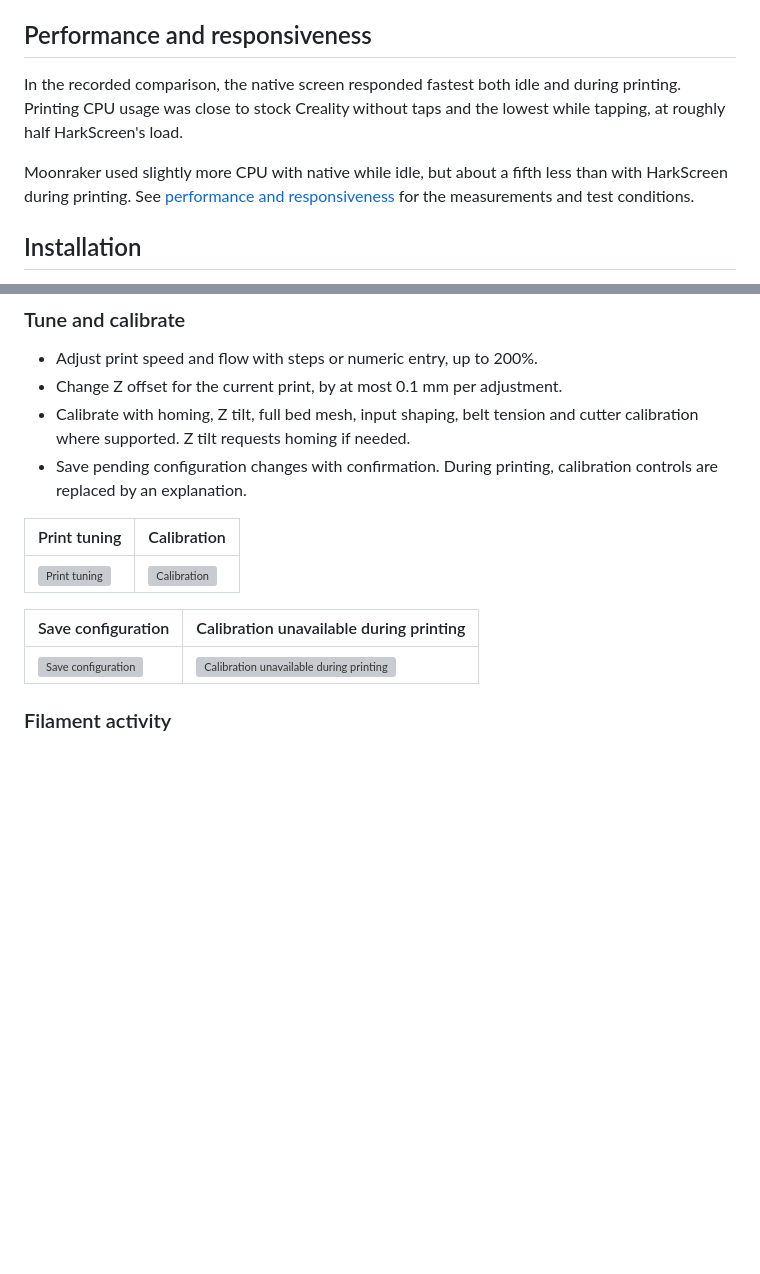
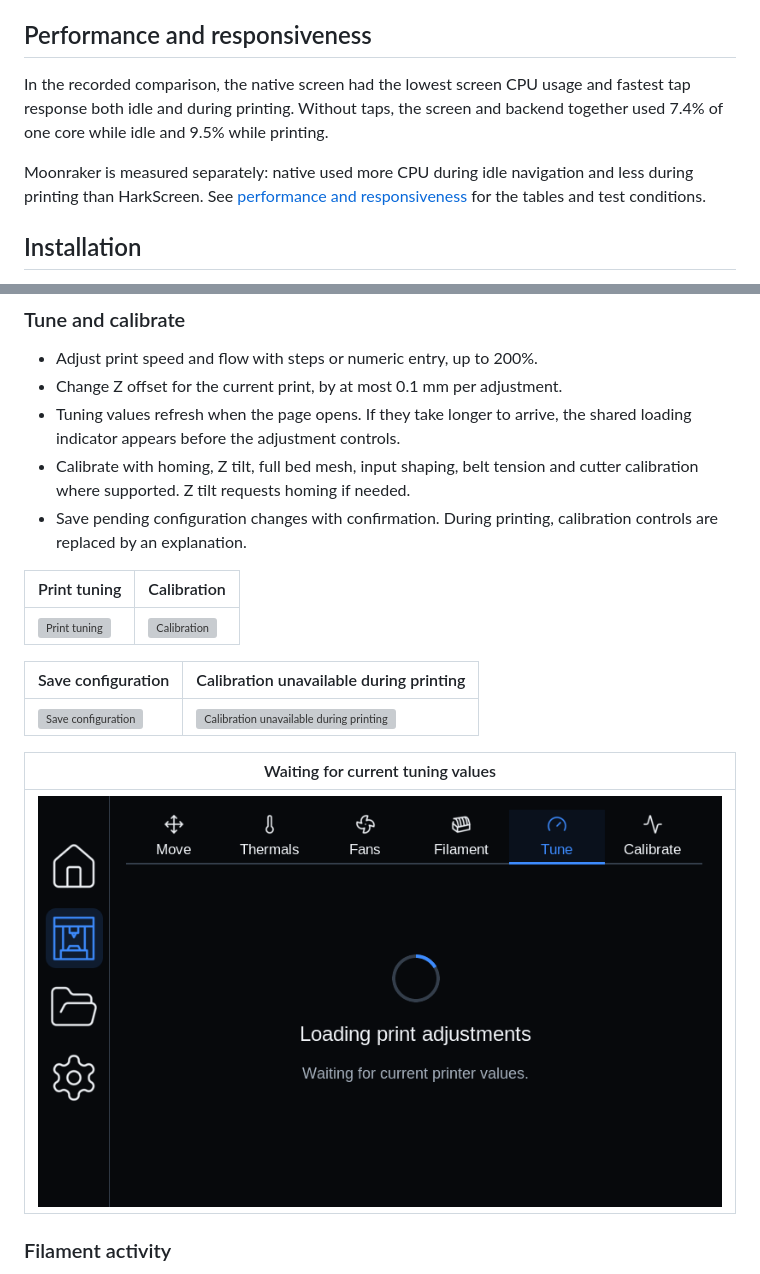
Before and after one commit to carmanspb/K2-OpenKlipper-Touchscreen, a Markdown page: README.md, 2 parts joined by grey strips. GitHub-like rendering; pictures changed too: screenshots/tune-loading.png (added); blank space fills up the shorter version; grey boxes are pictures that could not be loaded.

Commit message:
Update performance measurements and document Tune loading

```diff
--- a/README.md
+++ b/README.md
@@ -8,13 +8,13 @@ Screenshots show the native application with example data.
 
 ## Performance and responsiveness
 
-In the recorded comparison, the native screen responded fastest both idle and
-during printing. Printing CPU usage was close to stock Creality without taps
-and the lowest while tapping, at roughly half HarkScreen's load.
+In the recorded comparison, the native screen had the lowest screen CPU usage
+and fastest tap response both idle and during printing. Without taps, the screen
+and backend together used 7.4% of one core while idle and 9.5% while printing.
 
-Moonraker used slightly more CPU with native while idle, but about a fifth less
-than with HarkScreen during printing. See [performance and responsiveness](PERFORMANCE.md) for the
-measurements and test conditions.
+Moonraker is measured separately: native used more CPU during idle navigation
+and less during printing than HarkScreen. See [performance and responsiveness](PERFORMANCE.md)
+for the tables and test conditions.
 
 ## Installation
 
@@ -242,6 +242,8 @@ support needs backend work. One unit's environmental readings are not reused for
 
 - Adjust print speed and flow with steps or numeric entry, up to 200%.
 - Change Z offset for the current print, by at most 0.1 mm per adjustment.
+- Tuning values refresh when the page opens. If they take longer to arrive, the
+  shared loading indicator appears before the adjustment controls.
 - Calibrate with homing, Z tilt, full bed mesh, input shaping, belt tension and
   cutter calibration where supported. Z tilt requests homing if needed.
 - Save pending configuration changes with confirmation. During printing,
@@ -254,6 +256,10 @@ support needs backend work. One unit's environmental readings are not reused for
 | Save configuration | Calibration unavailable during printing |
 | --- | --- |
 | ![Save configuration](screenshots/save.png) | ![Calibration unavailable during printing](screenshots/calibrate-printing.png) |
+
+| Waiting for current tuning values |
+| --- |
+| ![Loading print adjustments](screenshots/tune-loading.png) |
 
 ### Filament activity
 
```
Also changed, not shown: PERFORMANCE.md (+38 -31 lines), 1 other file.
